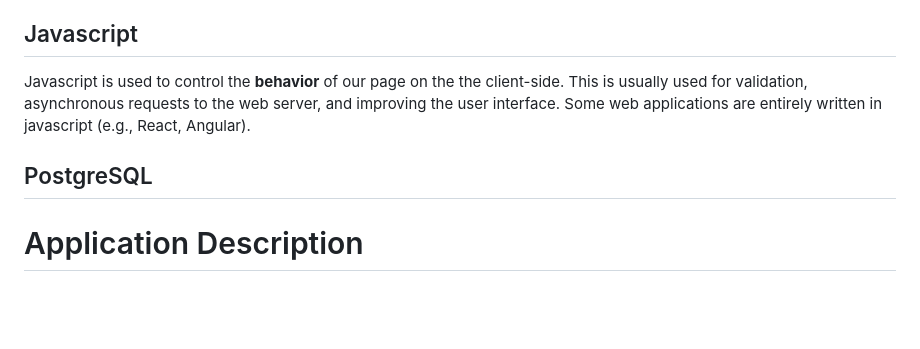
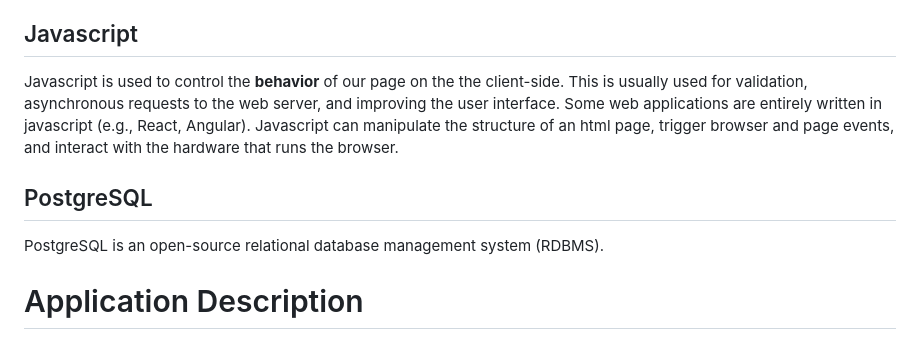
Before and after one commit to 2024-databases-bereacollege/kentuckians-for-the-common-wealth, a Markdown page: README.md, the part around the change printed below. Rendered like a GitHub page; blank space fills up the shorter version.

```diff
--- a/README.md
+++ b/README.md
@@ -35,9 +48,11 @@ CSS (Cascading Style Sheets) is used to __style__ our page. We declare style pro
 
 ## Javascript
 
-Javascript is used to control the __behavior__ of our page on the the client-side. This is usually used for validation, asynchronous requests to the web server, and improving the user interface. Some web applications are entirely written in javascript (e.g., React, Angular).
+Javascript is used to control the __behavior__ of our page on the the client-side. This is usually used for validation, asynchronous requests to the web server, and improving the user interface. Some web applications are entirely written in javascript (e.g., React, Angular). Javascript can manipulate the structure of an html page, trigger browser and page events, and interact with the hardware that runs the browser.
 
 ## PostgreSQL
+
+PostgreSQL is an open-source relational database management system (RDBMS).
 
 # Application Description
 ## Model-View-Controller (MVC)
```
Also changed, not shown: other parts of README.md (+13 -0 lines), images/clientserver-distributed.png (added), images/clientserver-local.png (added), images/clientserverexamples.png (added), 1 other file.
